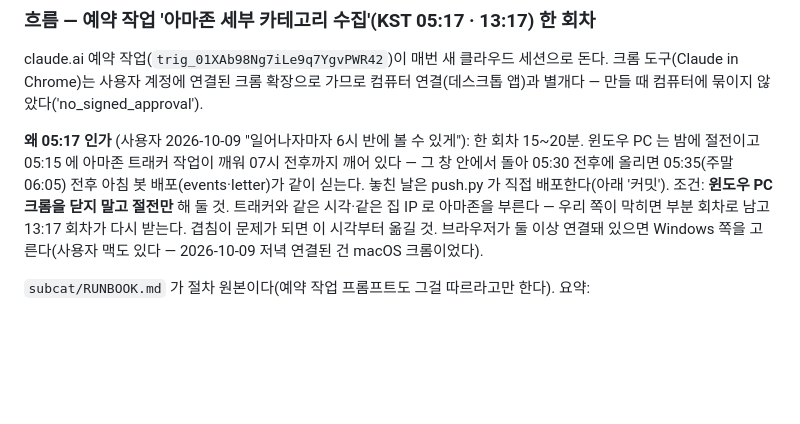
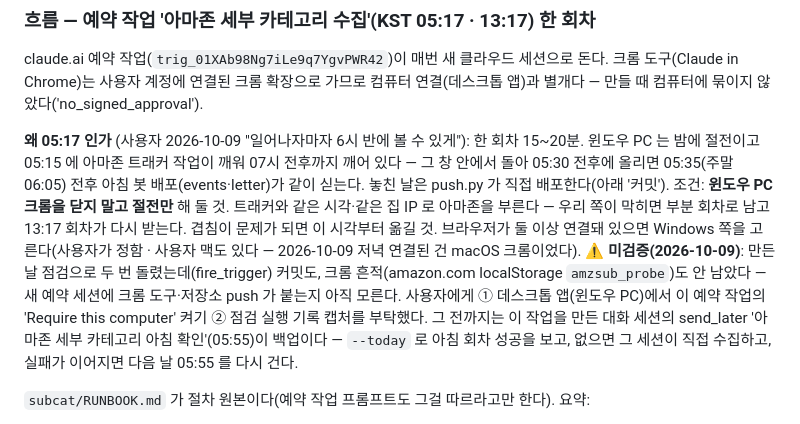
Before and after one commit to dayyyline-lgtm/coverage-dashboard, a Markdown page: CLAUDE.md, the part around the change. Rendered like a GitHub page; blank space fills up the shorter version.

Commit message:
CLAUDE.md: 아마존 세부 카테고리 예약 — 미검증 상태와 05:55 아침 확인 백업 적어 둠 [CI Skip]
Co-Authored-By: Claude Opus 5.5 <noreply@anthropic.com>
Claude-Session: https://claude.ai/code/session_01MeW8UpgbB36NWfLgfCNRy5

```diff
--- a/CLAUDE.md
+++ b/CLAUDE.md
@@ -1615,7 +1615,11 @@ claude.ai 예약 작업(`trig_01XAb98Ng7iLe9q7YgvPWR42`)이 매번 새 클라우
 깨워 07시 전후까지 깨어 있다 — 그 창 안에서 돌아 05:30 전후에 올리면 05:35(주말 06:05) 전후 아침 봇 배포(events·letter)가 같이 싣는다.
 놓친 날은 push.py 가 직접 배포한다(아래 '커밋'). 조건: **윈도우 PC 크롬을 닫지 말고 절전만** 해 둘 것.
 트래커와 같은 시각·같은 집 IP 로 아마존을 부른다 — 우리 쪽이 막히면 부분 회차로 남고 13:17 회차가 다시 받는다. 겹침이 문제가 되면 이 시각부터 옮길 것.
-브라우저가 둘 이상 연결돼 있으면 Windows 쪽을 고른다(사용자 맥도 있다 — 2026-10-09 저녁 연결된 건 macOS 크롬이었다).
+브라우저가 둘 이상 연결돼 있으면 Windows 쪽을 고른다(사용자가 정함 · 사용자 맥도 있다 — 2026-10-09 저녁 연결된 건 macOS 크롬이었다).
+⚠ **미검증(2026-10-09)**: 만든 날 점검으로 두 번 돌렸는데(fire_trigger) 커밋도, 크롬 흔적(amazon.com localStorage `amzsub_probe`)도 안 남았다 —
+새 예약 세션에 크롬 도구·저장소 push 가 붙는지 아직 모른다. 사용자에게 ① 데스크톱 앱(윈도우 PC)에서 이 예약 작업의 'Require this computer' 켜기
+② 점검 실행 기록 캡처를 부탁했다. 그 전까지는 이 작업을 만든 대화 세션의 send_later '아마존 세부 카테고리 아침 확인'(05:55)이 백업이다 —
+`--today` 로 아침 회차 성공을 보고, 없으면 그 세션이 직접 수집하고, 실패가 이어지면 다음 날 05:55 를 다시 건다.
 
 `subcat/RUNBOOK.md` 가 절차 원본이다(예약 작업 프롬프트도 그걸 따르라고만 한다). 요약:
 1. 클라우드 세션이 저장소를 받고 `ingest.py --today` — 오늘 완전한 회차가 있으면 끝(오후 회차는 대개 여기서 끝난다).
```
